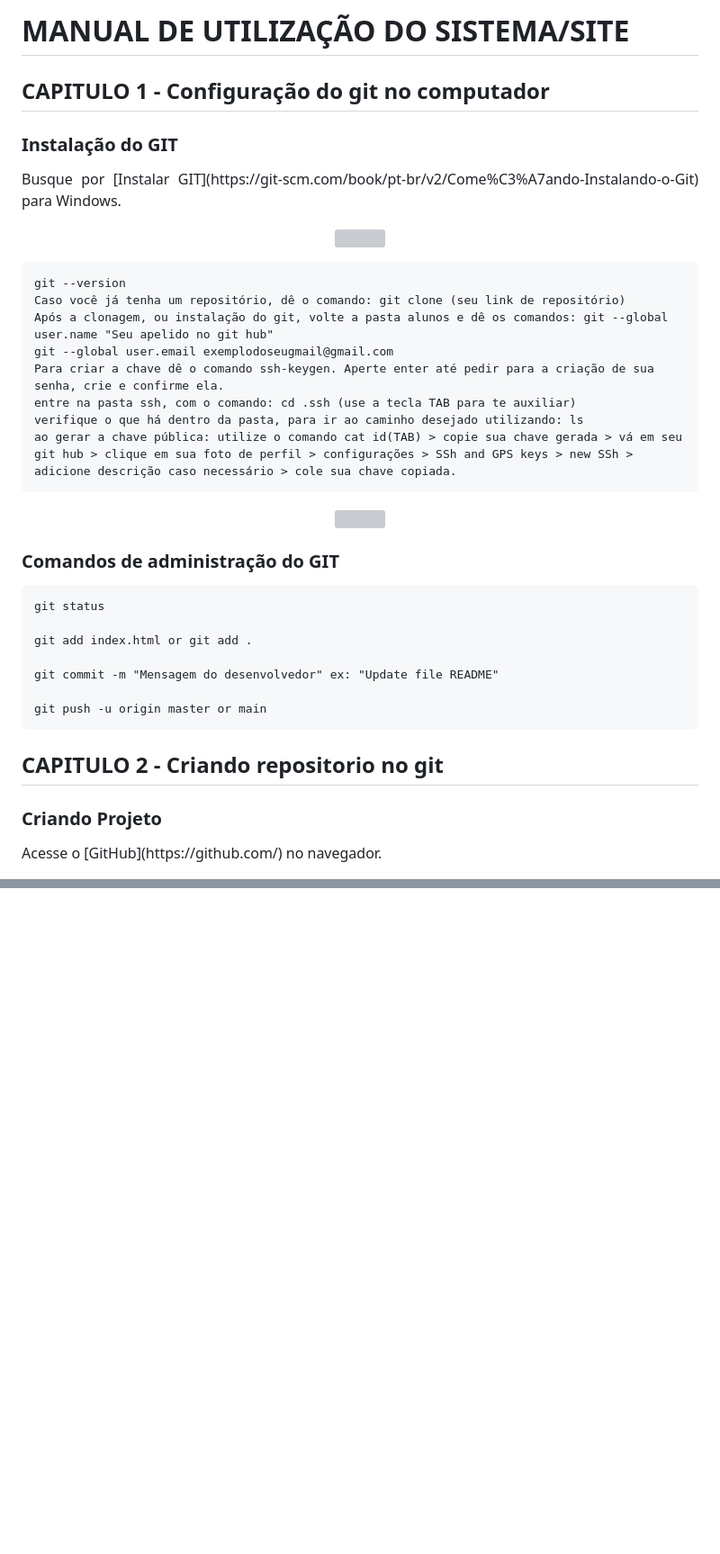
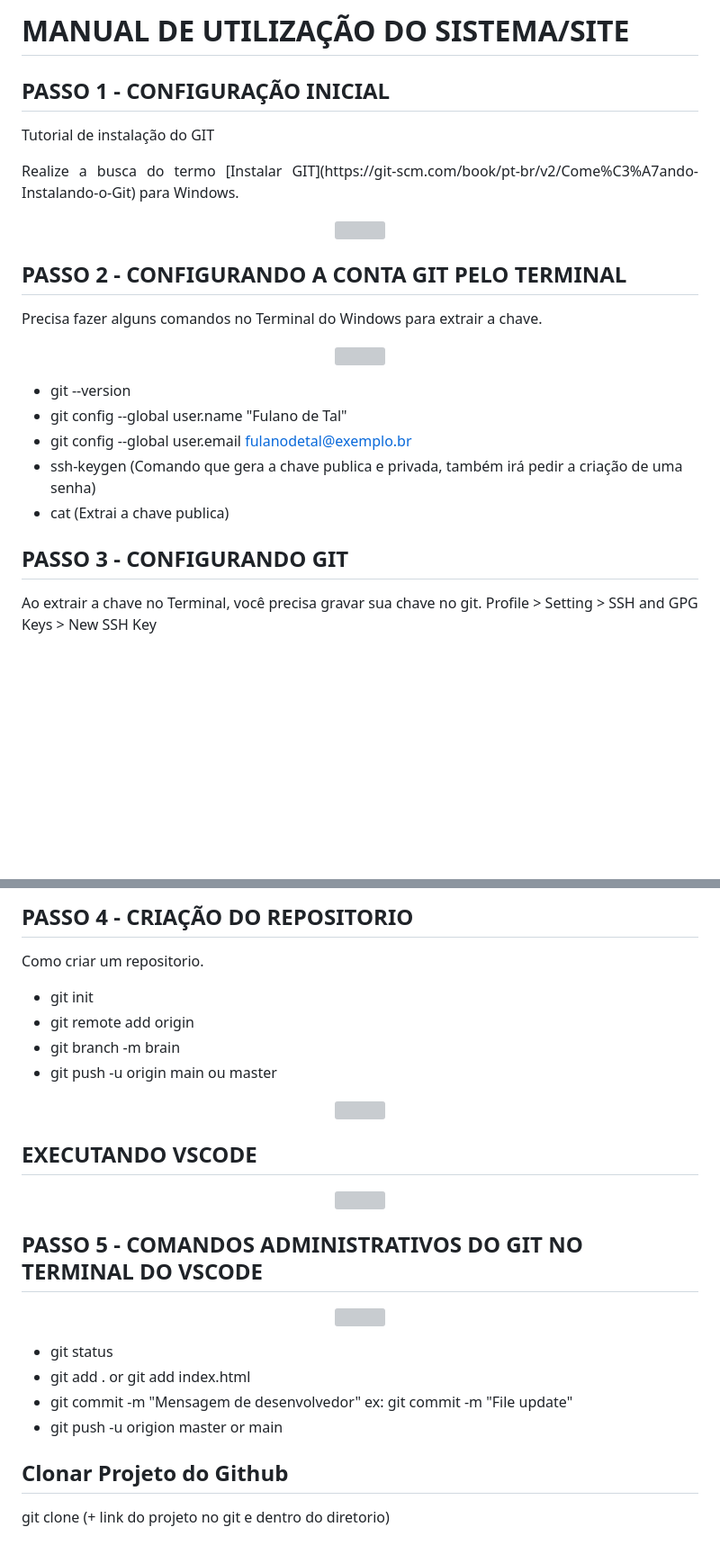
Before and after one commit to JosePedroX/sites, a Markdown page: docs/README.md, 2 parts joined by grey strips. Shown: that part at 90% size. Drawn GitHub-style; blank space fills up the shorter version; grey boxes are pictures that could not be loaded.

Commit message:
README1.1.6

````diff
--- a/docs/README.md
+++ b/docs/README.md
@@ -1,8 +1,8 @@
-# MANUAL DE UTILIZAÇÃO DO SISTEMA/SITE
-## CAPITULO 1 - Configuração do git no computador
-### Instalação do GIT
+ # MANUAL DE UTILIZAÇÃO DO SISTEMA/SITE
+## PASSO 1 - CONFIGURAÇÃO INICIAL
+Tutorial de instalação do GIT
 
-<p align="justify">
-   Busque por [Instalar GIT](https://git-scm.com/book/pt-br/v2/Come%C3%A7ando-Instalando-o-Git) para Windows.
+ <p align="justify">
+    Realize a busca do termo [Instalar GIT](https://git-scm.com/book/pt-br/v2/Come%C3%A7ando-Instalando-o-Git) para Windows.
 </p>
 
@@ -12,14 +12,7 @@
     </a>
 </p>
 
-```
-git --version
-Caso você já tenha um repositório, dê o comando: git clone (seu link de repositório)
-Após a clonagem, ou instalação do git, volte a pasta alunos e dê os comandos: git --global user.name "Seu apelido no git hub"
-git --global user.email exemplodoseugmail@gmail.com
-Para criar a chave dê o comando ssh-keygen. Aperte enter até pedir para a criação de sua senha, crie e confirme ela.
-entre na pasta ssh, com o comando: cd .ssh (use a tecla TAB para te auxiliar)
-verifique o que há dentro da pasta, para ir ao caminho desejado utilizando: ls
-ao gerar a chave pública: utilize o comando cat id(TAB) > copie sua chave gerada > vá em seu git hub > clique em sua foto de perfil > configurações > SSh and GPS keys > new SSh > adicione descrição caso necessário > cole sua chave copiada.
-```
+## PASSO 2 - CONFIGURANDO A CONTA GIT PELO TERMINAL
+Precisa fazer alguns comandos no Terminal do Windows para extrair a chave.
+
 <p align="center">
@@ -27,21 +20,13 @@ ao gerar a chave pública: utilize o comando cat id(TAB) > copie sua chave gerad
 </p>
 
-### Comandos de administração do GIT
+- git --version
+- git config --global user.name "Fulano de Tal"
+- git config --global user.email fulanodetal@exemplo.br
+- ssh-keygen (Comando que gera a chave publica e privada, também irá pedir a criação de uma senha)
+- cat (Extrai a chave publica)
 
-```
-git status
+## PASSO 3 - CONFIGURANDO GIT
+Ao extrair a chave no Terminal, você precisa gravar sua chave no git.
+Profile > Setting > SSH and GPG Keys > New SSH Key
 
-git add index.html or git add .
-
-git commit -m "Mensagem do desenvolvedor" ex: "Update file README"
-
-git push -u origin master or main
-```
-
-## CAPITULO 2 - Criando repositorio no git
-### Criando Projeto
-
-<p align="justify">
-    Acesse o [GitHub](https://github.com/) no navegador.
-</p>
 <p align="center">
@@ -51,5 +34,32 @@ git push -u origin master or main
 </p>
 
-<p align="justify">
+## PASSO 4 - CRIAÇÃO DO REPOSITORIO
+Como criar um repositorio.
 
+- git init
+- git remote add origin
+- git branch -m brain
+- git push -u origin main ou master
+
+<p align="center">
+    <img src="Docs/Imagens/Repositorio.png" width="400">
 </p>
+
+## EXECUTANDO VSCODE
+<p align="center">
+    <img src="Docs/Imagens/vscode.png" width="400">
+</p>
+
+## PASSO 5 - COMANDOS ADMINISTRATIVOS DO GIT NO TERMINAL DO VSCODE
+
+<p align="center">
+    <img src="Docs/Imagens/Terminal VScode.png" width="400">
+</p>
+
+- git status
+- git add . or git add index.html
+- git commit -m "Mensagem de desenvolvedor" ex: git commit -m "File update"
+- git push -u origion master or main
+
+## Clonar Projeto do Github
+git clone (+ link do projeto no git e dentro do diretorio)
````
Also changed, not shown: other parts of docs/README.md (+5 -7 lines), image/ex1.jpg (added), image/ex3.jpg (added), image/ex4.jpg (added), 4 other files.
